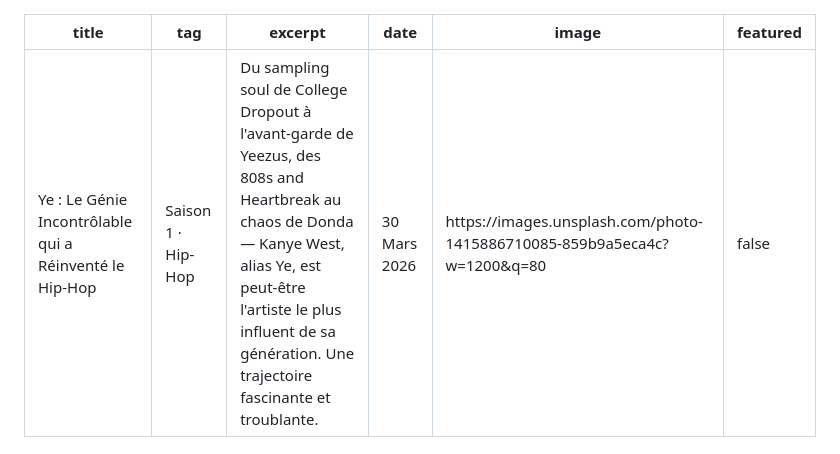
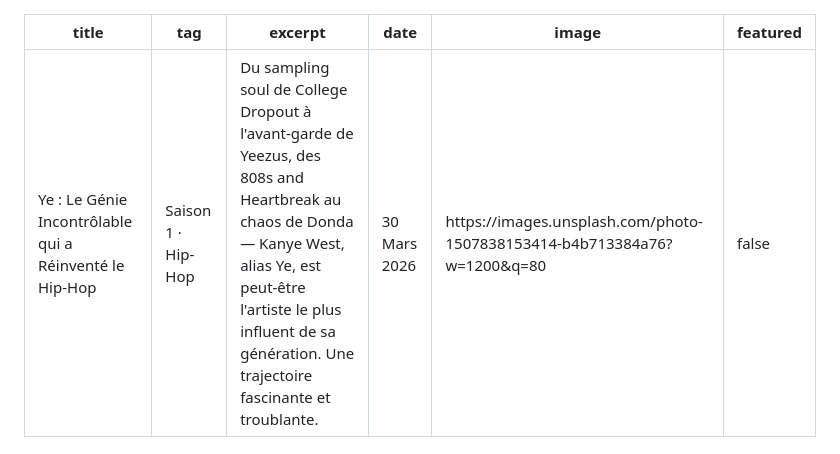
Before and after one commit to universalstations/universalstations, a Markdown page: _articles/2026-03-30-ye-kanye-west.md, the part around the change. Rendered like a GitHub page.

```diff
--- a/_articles/2026-03-30-ye-kanye-west.md
+++ b/_articles/2026-03-30-ye-kanye-west.md
@@ -3,7 +3,7 @@ title: "Ye : Le Génie Incontrôlable qui a Réinventé le Hip-Hop"
 tag: "Saison 1 · Hip-Hop"
 excerpt: "Du sampling soul de College Dropout à l'avant-garde de Yeezus, des 808s and Heartbreak au chaos de Donda — Kanye West, alias Ye, est peut-être l'artiste le plus influent de sa génération. Une trajectoire fascinante et troublante."
 date: "30 Mars 2026"
-image: "https://images.unsplash.com/photo-1415886710085-859b9a5eca4c?w=1200&q=80"
+image: "https://images.unsplash.com/photo-1507838153414-b4b713384a76?w=1200&q=80"
 featured: false
 ---
 
```
Also changed, not shown: _articles/2026-03-23-diams.md (+1 -1 lines), _articles/2026-04-01-j-cole.md (+1 -1 lines).
